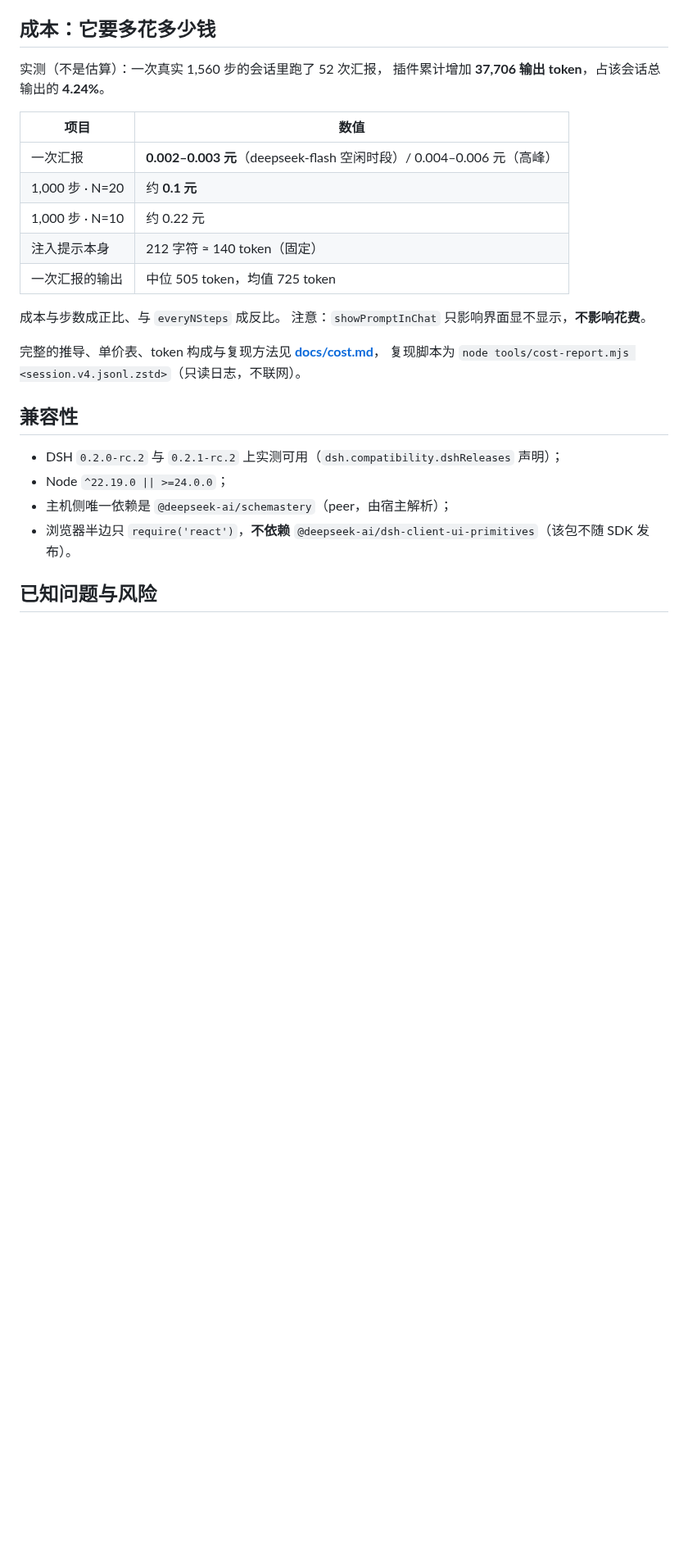
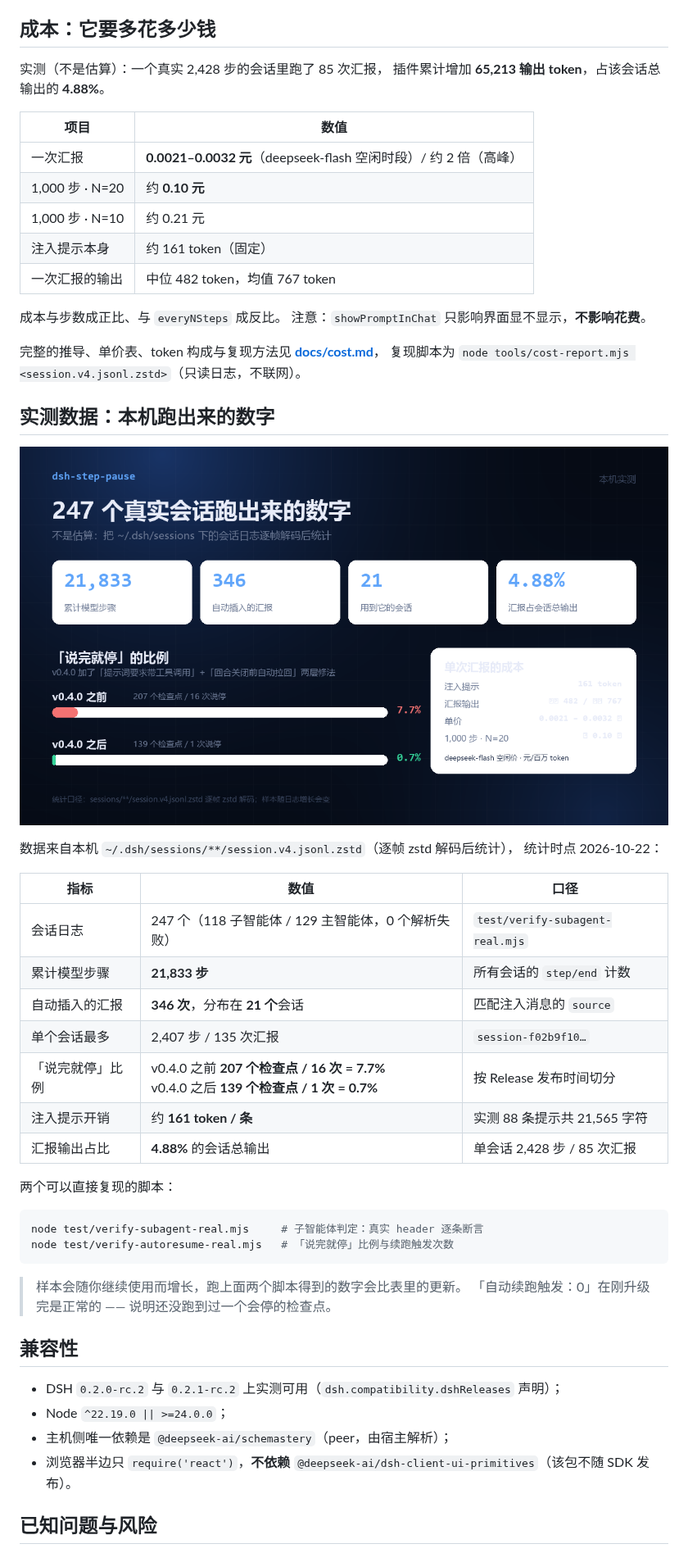
Before and after one commit to cxv117793-blip/dsh-step-pause, a Markdown page: README.md, the part around one of its changes. Shown at 82% size. Drawn GitHub-style; pictures changed too: docs/measurements.png (added); blank space fills up the shorter version.

````diff
--- a/README.md
+++ b/README.md
@@ -177,22 +181,50 @@ node.kind !== "context" || node.data.content.some(b => b.type === "tool-addition
 
 ## 成本：它要多花多少钱
 
-实测（不是估算）：一次真实 1,560 步的会话里跑了 52 次汇报，
-插件累计增加 **37,706 输出 token**，占该会话总输出的 **4.24%**。
+实测（不是估算）：一个真实 2,428 步的会话里跑了 85 次汇报，
+插件累计增加 **65,213 输出 token**，占该会话总输出的 **4.88%**。
 
 | 项目 | 数值 |
 | --- | --- |
-| 一次汇报 | **0.002–0.003 元**（deepseek-flash 空闲时段）/ 0.004–0.006 元（高峰） |
-| 1,000 步 · N=20 | 约 **0.1 元** |
-| 1,000 步 · N=10 | 约 0.22 元 |
-| 注入提示本身 | 212 字符 ≈ 140 token（固定） |
-| 一次汇报的输出 | 中位 505 token，均值 725 token |
+| 一次汇报 | **0.0021–0.0032 元**（deepseek-flash 空闲时段）/ 约 2 倍（高峰） |
+| 1,000 步 · N=20 | 约 **0.10 元** |
+| 1,000 步 · N=10 | 约 0.21 元 |
+| 注入提示本身 | 约 161 token（固定） |
+| 一次汇报的输出 | 中位 482 token，均值 767 token |
 
 成本与步数成正比、与 `everyNSteps` 成反比。
 注意：`showPromptInChat` 只影响界面显不显示，**不影响花费**。
 
 完整的推导、单价表、token 构成与复现方法见 **[docs/cost.md](docs/cost.md)**，
 复现脚本为 `node tools/cost-report.mjs <session.v4.jsonl.zstd>`（只读日志，不联网）。
+
+## 实测数据：本机跑出来的数字
+
+![本机实测](docs/measurements.png)
+
+数据来自本机 `~/.dsh/sessions/**/session.v4.jsonl.zstd`（逐帧 zstd 解码后统计），
+统计时点 2026-10-22：
+
+| 指标 | 数值 | 口径 |
+| --- | --- | --- |
+| 会话日志 | 247 个（118 子智能体 / 129 主智能体，0 个解析失败） | `test/verify-subagent-real.mjs` |
+| 累计模型步骤 | **21,833 步** | 所有会话的 `step/end` 计数 |
+| 自动插入的汇报 | **346 次**，分布在 **21 个**会话 | 匹配注入消息的 `source` |
+| 单个会话最多 | 2,407 步 / 135 次汇报 | `session-f02b9f10…` |
+| 「说完就停」比例 | v0.4.0 之前 **207 个检查点 / 16 次 = 7.7%**<br>v0.4.0 之后 **139 个检查点 / 1 次 = 0.7%** | 按 Release 发布时间切分 |
+| 注入提示开销 | 约 **161 token / 条** | 实测 88 条提示共 21,565 字符 |
+| 汇报输出占比 | **4.88%** 的会话总输出 | 单会话 2,428 步 / 85 次汇报 |
+
+两个可以直接复现的脚本：
+
+```bash
+node test/verify-subagent-real.mjs     # 子智能体判定：真实 header 逐条断言
+node test/verify-autoresume-real.mjs   # 「说完就停」比例与续跑触发次数
+```
+
+> 样本会随你继续使用而增长，跑上面两个脚本得到的数字会比表里的更新。
+> 「自动续跑触发：0」在刚升级完是正常的 —— 说明还没跑到过一个会停的检查点。
+
 
 ## 兼容性
 
````
Also changed, not shown: other parts of README.md (+24 -9 lines), docs/auto-resume.md (+12 -8 lines), docs/cost.md (+27 -27 lines), docs/config-page.png, 1 other file.
